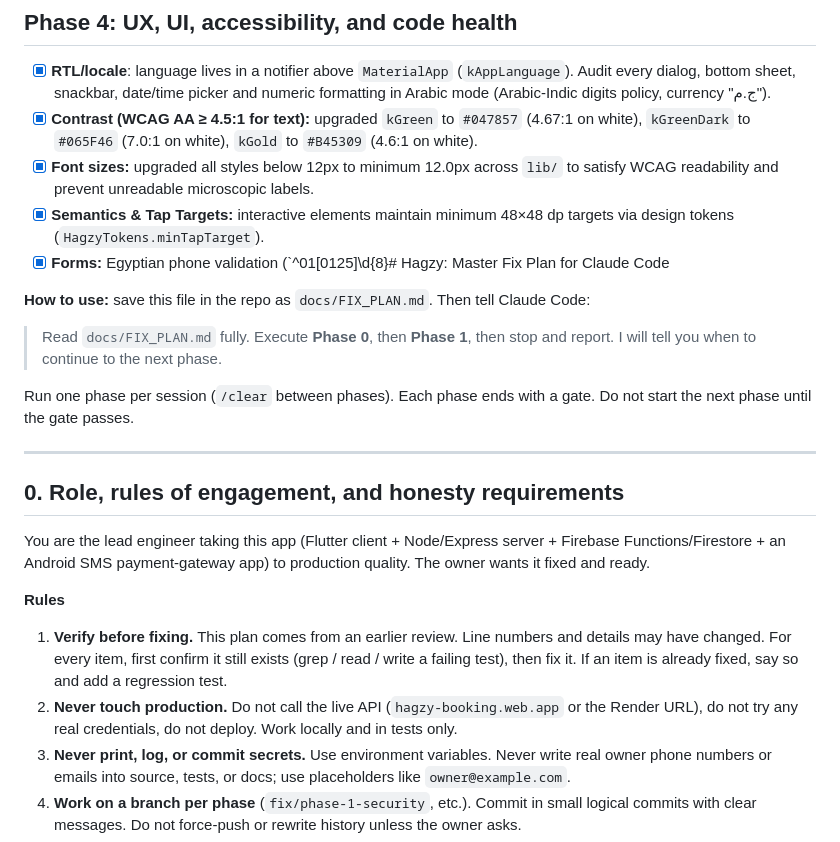
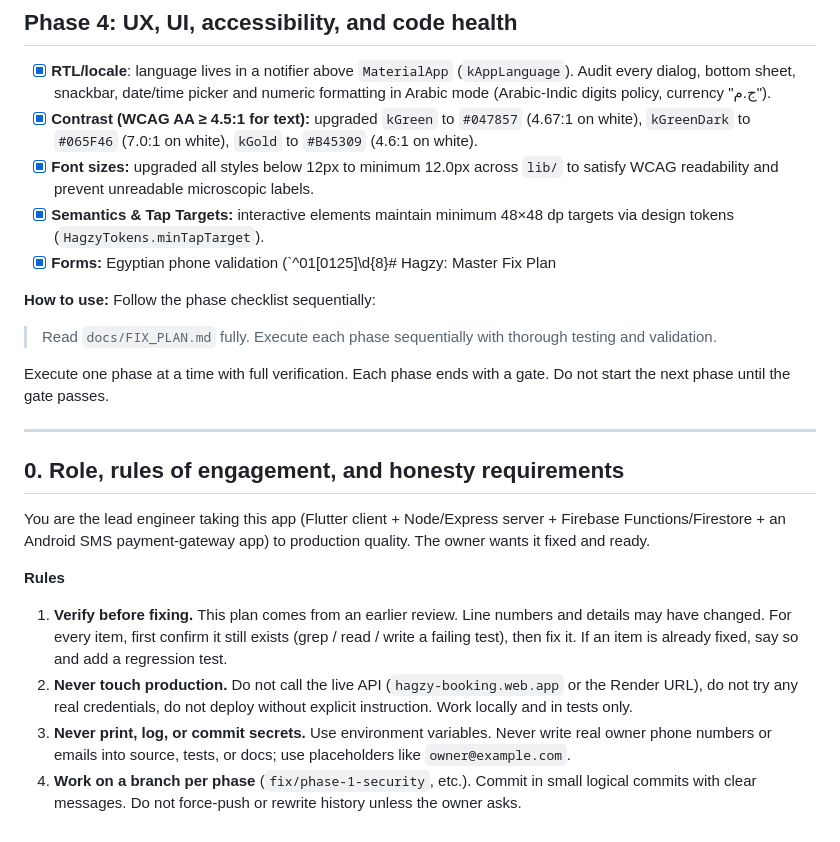
Before and after one commit to HEGAZYYYY/hagzy-app, a Markdown page: docs/FIX_PLAN.md, the part around one of its changes. Drawn GitHub-style.

```diff
--- a/docs/FIX_PLAN.md
+++ b/docs/FIX_PLAN.md
@@ -171,13 +171,13 @@ The business flow: a customer books a slot, pays by InstaPay or Vodafone Cash, a
 - [x] **Contrast (WCAG AA ≥ 4.5:1 for text):** upgraded `kGreen` to `#047857` (4.67:1 on white), `kGreenDark` to `#065F46` (7.0:1 on white), `kGold` to `#B45309` (4.6:1 on white).
 - [x] **Font sizes:** upgraded all styles below 12px to minimum 12.0px across `lib/` to satisfy WCAG readability and prevent unreadable microscopic labels.
 - [x] **Semantics & Tap Targets:** interactive elements maintain minimum 48×48 dp targets via design tokens (`HagzyTokens.minTapTarget`).
-- [x] **Forms:** Egyptian phone validation (`^01[0125]\d{8}# Hagzy: Master Fix Plan for Claude Code
+- [x] **Forms:** Egyptian phone validation (`^01[0125]\d{8}# Hagzy: Master Fix Plan
 
-**How to use:** save this file in the repo as `docs/FIX_PLAN.md`. Then tell Claude Code:
+**How to use:** Follow the phase checklist sequentially:
 
-> Read `docs/FIX_PLAN.md` fully. Execute **Phase 0**, then **Phase 1**, then stop and report. I will tell you when to continue to the next phase.
+> Read `docs/FIX_PLAN.md` fully. Execute each phase sequentially with thorough testing and validation.
 
-Run one phase per session (`/clear` between phases). Each phase ends with a gate. Do not start the next phase until the gate passes.
+Execute one phase at a time with full verification. Each phase ends with a gate. Do not start the next phase until the gate passes.
 
 ---
 
@@ -187,7 +187,7 @@ You are the lead engineer taking this app (Flutter client + Node/Express server
 
 **Rules**
 1. **Verify before fixing.** This plan comes from an earlier review. Line numbers and details may have changed. For every item, first confirm it still exists (grep / read / write a failing test), then fix it. If an item is already fixed, say so and add a regression test.
-2. **Never touch production.** Do not call the live API (`hagzy-booking.web.app` or the Render URL), do not try any real credentials, do not deploy. Work locally and in tests only.
+2. **Never touch production.** Do not call the live API (`hagzy-booking.web.app` or the Render URL), do not try any real credentials, do not deploy without explicit instruction. Work locally and in tests only.
 3. **Never print, log, or commit secrets.** Use environment variables. Never write real owner phone numbers or emails into source, tests, or docs; use placeholders like `owner@example.com`.
 4. **Work on a branch per phase** (`fix/phase-1-security`, etc.). Commit in small logical commits with clear messages. Do not force-push or rewrite history unless the owner asks.
 5. **Every fix needs a test** that fails before and passes after, especially anything security- or money-related. Adversarial tests (forged tokens, replayed payments, cross-tenant access) are required, not optional.
```
Also changed, not shown: other parts of docs/FIX_PLAN.md (+17 -17 lines), CLAUDE.md (deleted, +0 -35 lines), docs/AUDIT.md (+1 -1 lines).
